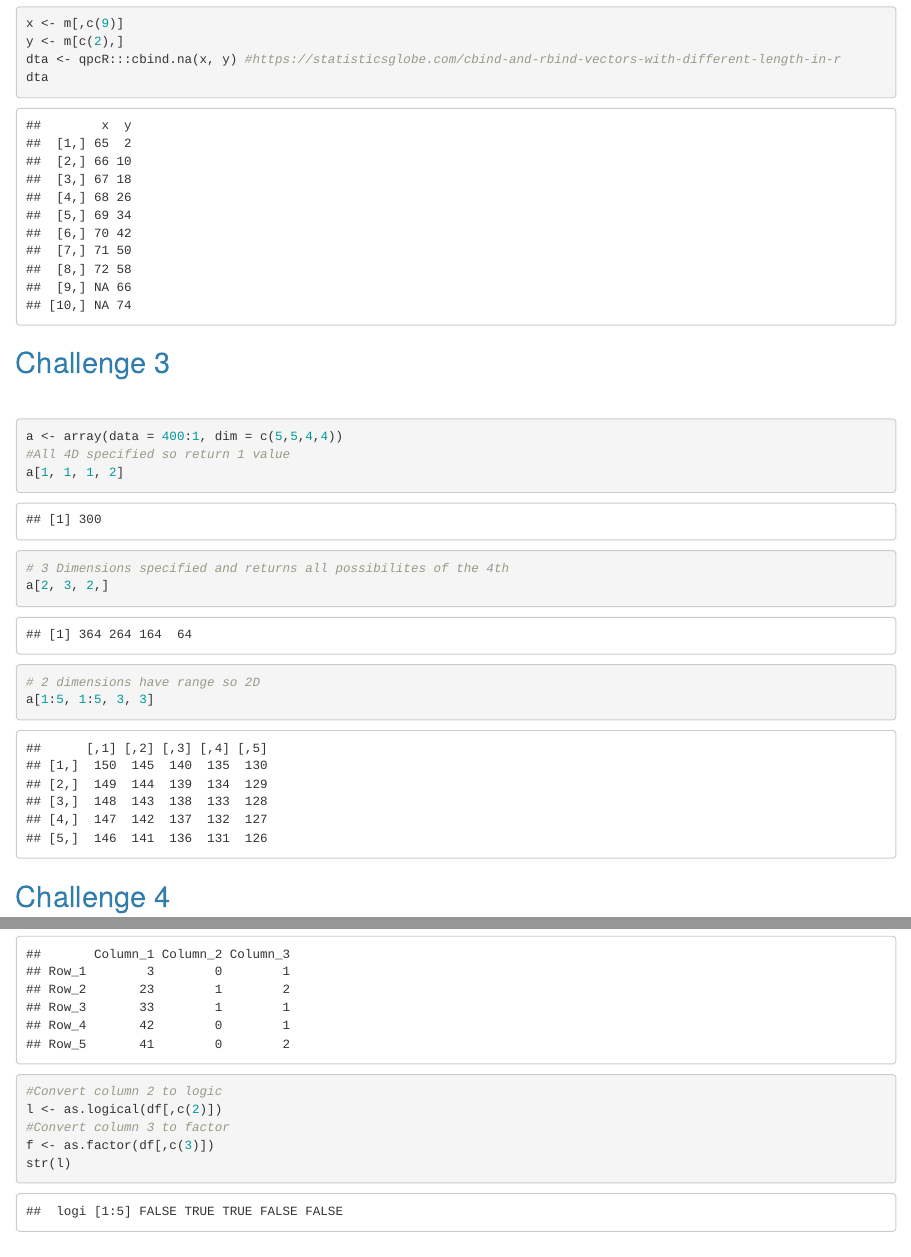
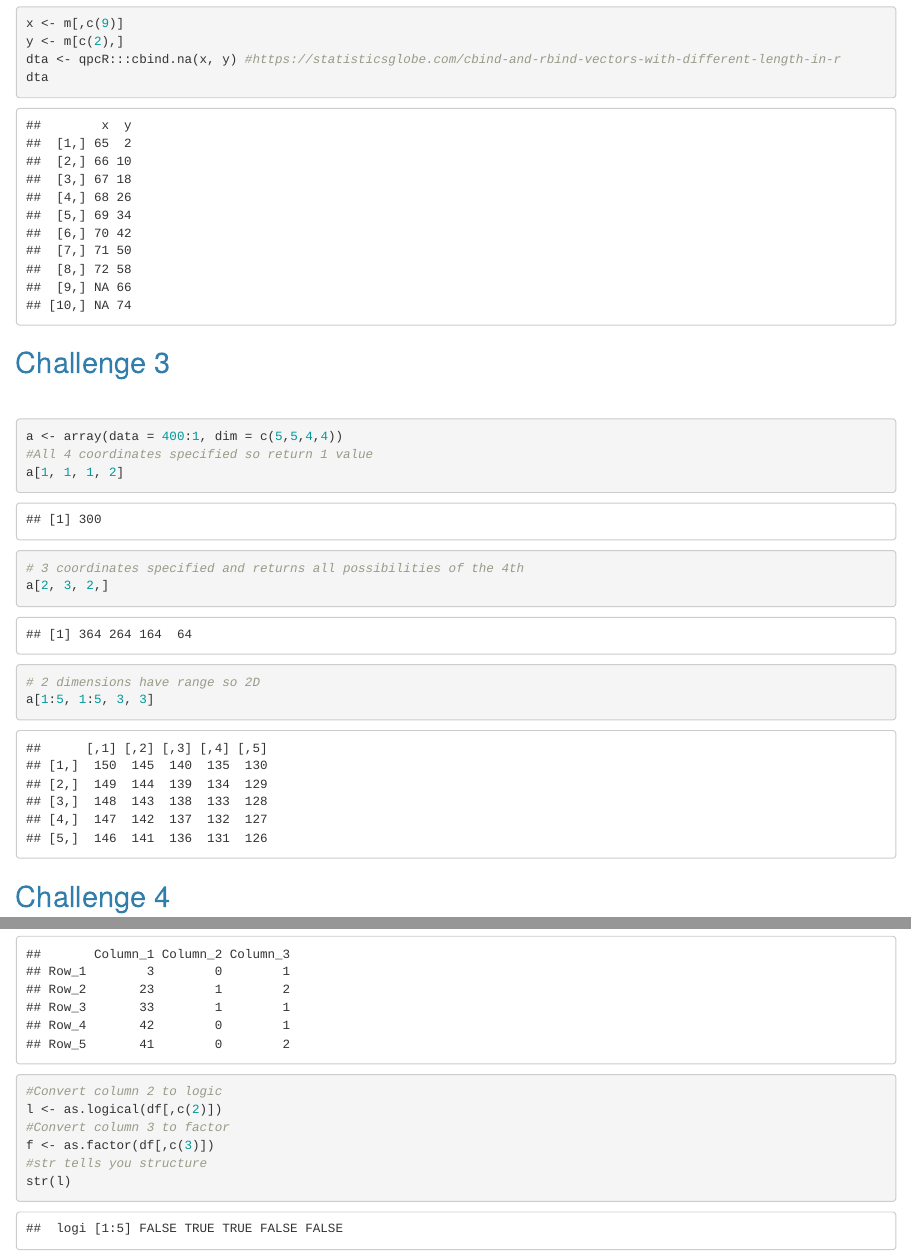
Before and after one commit to YYangEmily/AN588-Week-2-yangy22, an R Markdown document (yangy22_OriginalHomeworkCode_01.Rmd): the page in a window 1100 px wide, from 3150 px down, and a second part further down, joined at a grey line. The pictures show the output file yangy22_OriginalHomeworkCode_01.html that the author committed with the source, opened offline.

Commit message:
Should be good to comment

````diff
--- a/yangy22_OriginalHomeworkCode_01.Rmd
+++ b/yangy22_OriginalHomeworkCode_01.Rmd
@@ -62,9 +62,9 @@ dta
 <br>
 ```{r Challenge 3}
 a <- array(data = 400:1, dim = c(5,5,4,4))
-#All 4D specified so return 1 value
+#All 4 coordinates specified so return 1 value
 a[1, 1, 1, 2]
-# 3 Dimensions specified and returns all possibilites of the 4th
+# 3 coordinates specified and returns all possibilities of the 4th
 a[2, 3, 2,]
 # 2 dimensions have range so 2D
 a[1:5, 1:5, 3, 3]
@@ -111,6 +111,7 @@ df
 l <- as.logical(df[,c(2)])
 #Convert column 3 to factor
 f <- as.factor(df[,c(3)])
+#str tells you structure
 str(l)
 str(f)
 ```
````
Also changed, not shown: yangy22_OriginalHomeworkCode_01.html.
